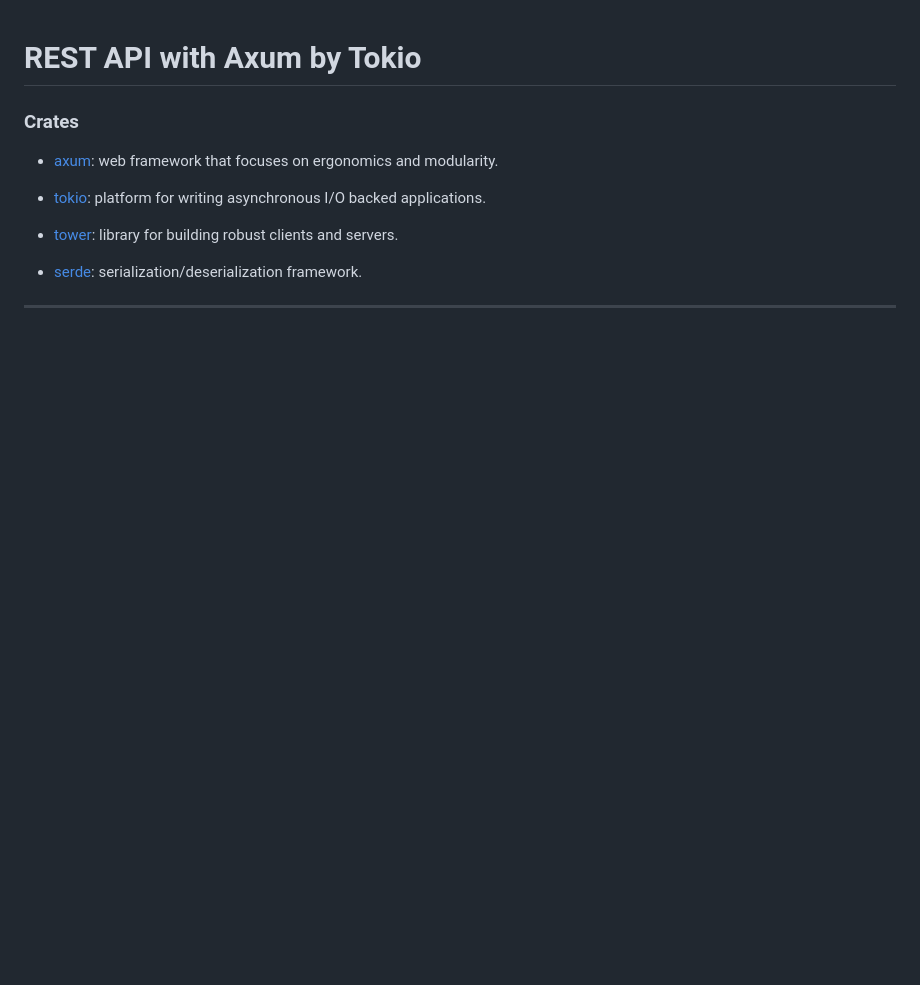
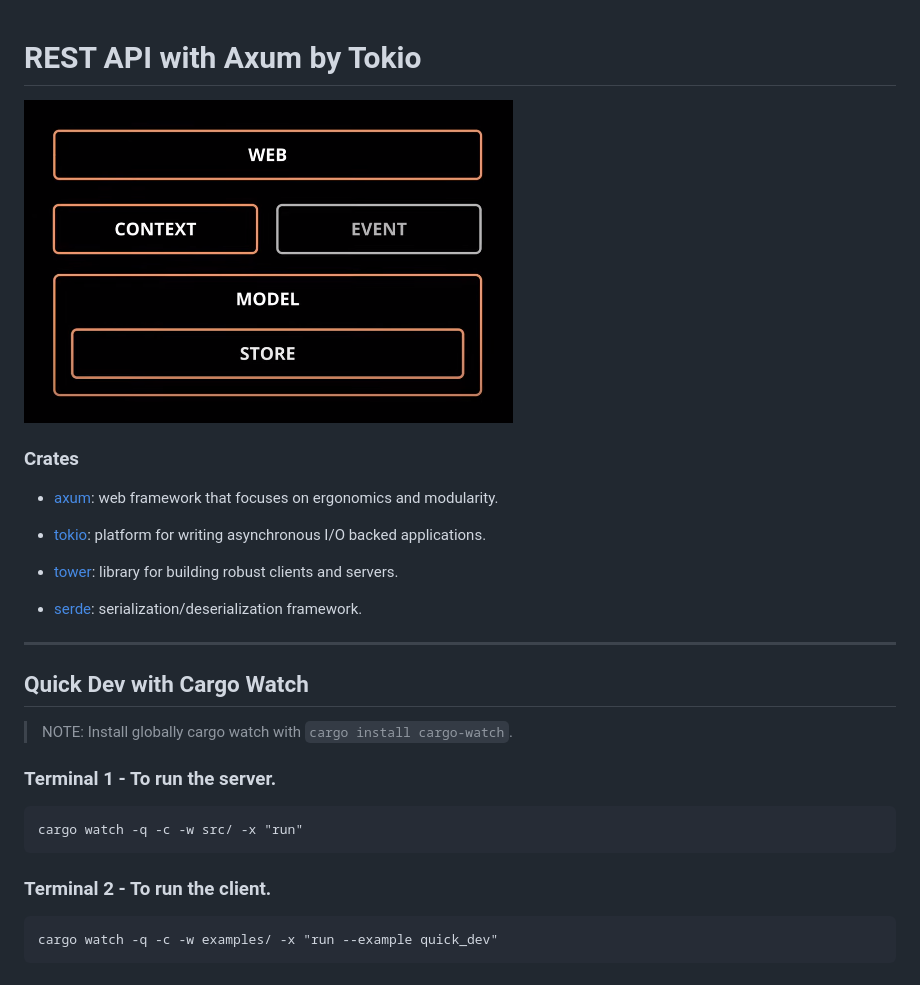
Before and after one commit to FMFigueroa/Axum-Cookbook, a Markdown page: README.md, the part around the change. Rendered like a GitHub page; pictures changed too: public/img/architecture.png (added); blank space fills up the shorter version.

````diff
--- a/README.md
+++ b/README.md
@@ -1,4 +1,6 @@
 # REST API with Axum by Tokio
+
+![](./public/img/architecture.png)
 
 ### Crates
 
@@ -11,3 +13,16 @@
 - [serde](https://crates.io/crates/serde): serialization/deserialization framework.
 
 <hr>
+
+## Quick Dev with  Cargo Watch
+
+> NOTE: Install globally cargo watch with `cargo install cargo-watch`.
+
+### Terminal 1 - To run the server.
+```
+cargo watch -q -c -w src/ -x "run"
+```
+### Terminal 2 - To run the client.
+```
+cargo watch -q -c -w examples/ -x "run --example quick_dev"
+```
````
Also changed, not shown: 1 other file.
